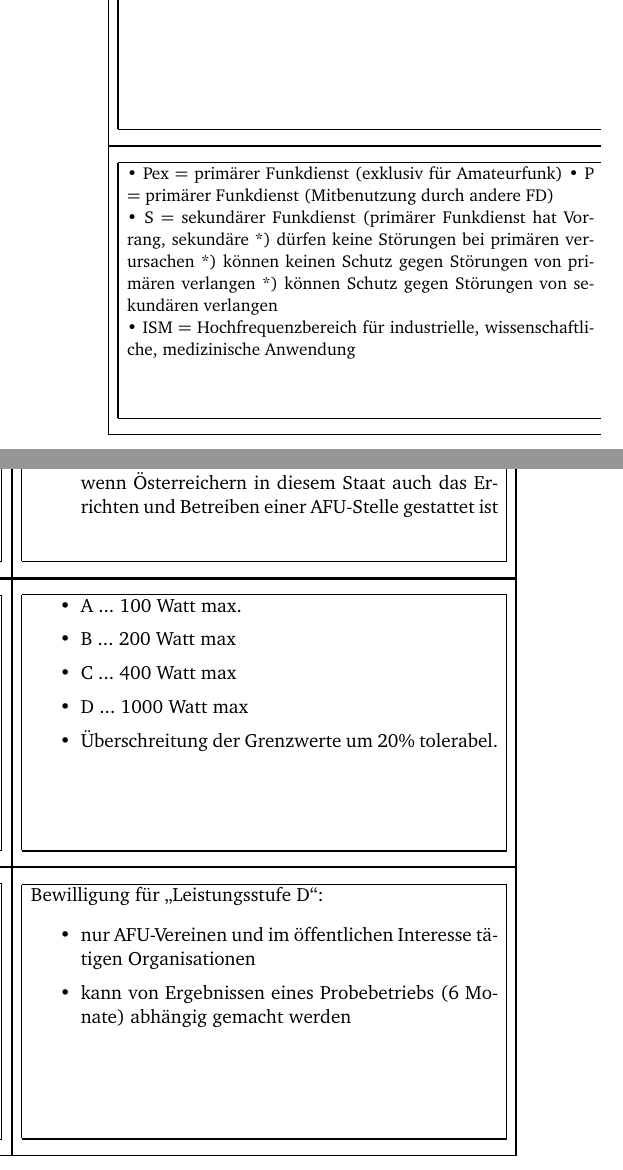
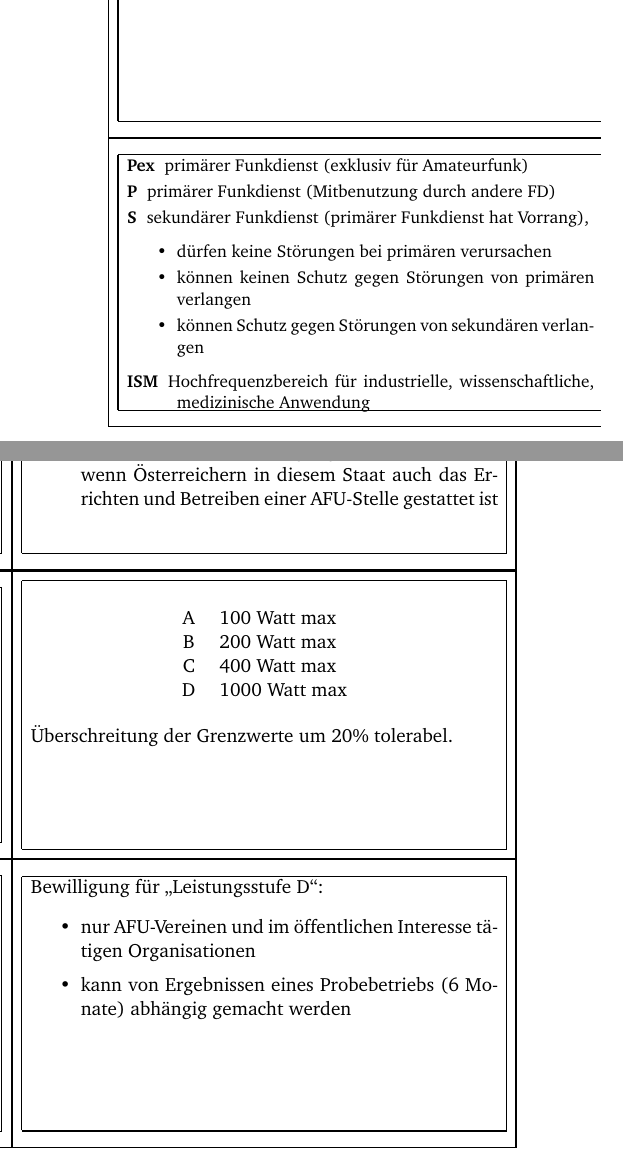
Before and after one commit to prokls/amateurfunk-lernkarten, a LaTeX document (learn.tex): two parts of the columns of page 12 of 84, joined at a grey line, cut so that both start at the same text. Compiled offline with pdfLaTeX.

Commit message:
Minor improvements for individual flashcards.

```diff
--- a/learn.tex
+++ b/learn.tex
@@ -3,6 +3,7 @@
 \usepackage[german]{babel}
 \usepackage[bitstream-charter]{mathdesign}
 \usepackage[T1]{fontenc}
+\usepackage{enumitem}
 %\newcommand{\cardpaper}{a4paper}
 %\newcommand{\cardpapermode}{portrait}
 \renewcommand{\cardrows}{4}
@@ -151,17 +173,36 @@ Beispiel: \begin{itemize}\itemsep1pt \item Ausländern wird Bewilligung nur dann
 
 \card{44}{Unter welchen Voraussetzungen kann eine Amateurfunkbewilligung für die Leistungsstufe C erteilt werden?}{•  3 Klassen (1, 3 und 4) •  international Klasse 1 (CEPT AFU-Bewilligung), Klasse 4 (CEPT NOVICE-Lizenz), Klasse 3 national •  Klasse 1 darf alle Frequenzbereiche und Sendearten (Einschränkungen beachten) nutzen. •  Klasse 3 darf nur 2m und 70cm und bestimmte Sendearten (Einschränkungen beachten) nutzen. Keine Selbstbauanlagen, nur kommerziell gefertigte, nicht veränderte, Leistungsstufe A •  Klasse 4: 2m und 70cm, 4 KW-Bereiche, sonst wie Klasse 3 •  Mitbenutzung von Klubfunkstellen ist gestattet.}
 
-\card{45}{Unter welchen Voraussetzungen kann eine Amateurfunkbewilligung für die Leistungsstufe D erteilt werden?}{\begin{itemize}\itemsep1pt \item A ... 100 Watt max. \item B ... 200 Watt max \item C ... 400 Watt max \item D ... 1000 Watt max \item Überschreitung der Grenzwerte um 20\% tolerabel.\end{itemize}}
+\card{45}{Unter welchen Voraussetzungen kann eine Amateurfunkbewilligung für die Leistungsstufe D erteilt werden?}{
+  \begin{center}
+    \vspace{5pt}
+    \begin{tabular}{cl}
+      A & 100~Watt max \\
+      B & 200~Watt max \\
+      C & 400~Watt max \\
+      D & 1000~Watt max
+    \end{tabular}
+  \end{center}
+  Überschreitung der Grenzwerte um 20\% tolerabel.
+}
 
 \card{46}{Was bedeutet der Status eines Funkdienstes (Primär, Primär/Exklusiv(Pex), Sekundär, ISM)?}{ wenn am genannten Standort seit mind. 1 Jahr eine AF-Stelle mit „Leistungsstufe B“ störungsfrei betrieben wurde.}
 
 \card{47}{Ist die Verwendung der Betriebsart Telegraphie an eine bestimmte Voraussetzungen gebunden?}{Bewilligung für „Leistungsstufe D“: \begin{itemize}\itemsep1pt \item nur AFU-Vereinen und im öffentlichen Interesse tätigen Organisationen \item kann von Ergebnissen eines Probebetriebs (6 Monate) abhängig gemacht werden\end{itemize}}
 
-\card{48}{Wann wird eine schädliche Störung als solche behandelt?}{\small{• Pex = primärer Funkdienst (exklusiv für Amateurfunk)
-• P = primärer Funkdienst (Mitbenutzung durch andere FD) \\
-• S = sekundärer Funkdienst (primärer Funkdienst hat Vorrang, sekundäre *) dürfen keine Störungen bei primären verursachen *) können keinen Schutz gegen Störungen von primären
-verlangen *) können Schutz gegen Störungen von sekundären verlangen \\
-• ISM = Hochfrequenzbereich für industrielle, wissenschaftliche, medizinische Anwendung}}
+\card{48}{Wann wird eine schädliche Störung als solche behandelt?}{\small
+  \begin{description}\itemsep0pt
+    \item[Pex] primärer Funkdienst (exklusiv für Amateurfunk)
+    \item[P] primärer Funkdienst (Mitbenutzung durch andere FD)
+    \item[S] sekundärer Funkdienst (primärer Funkdienst hat Vorrang),
+      \begin{itemize}[leftmargin=0pt,itemsep=0pt]
+        \item dürfen keine Störungen bei primären verursachen
+        \item können keinen Schutz gegen Störungen von primären verlangen
+        \item können Schutz gegen Störungen von sekundären verlangen
+      \end{itemize}
+    \item[ISM] Hochfrequenzbereich für industrielle, wissenschaftliche, medizinische Anwendung
+  \end{description}
+}
 
 \card{49}{Was gilt für einen Amateurfunkbetrieb auf Schiffen und in Flugzeugen?}{\begin{itemize}\itemsep1pt \item Nein, Verwendung aller Betriebsarten bei Klasse 1, 4 und Klasse 3 zulässig. \item Einige Länder außerhalb der CEPT verlangen für die Erteilung einer Gastlizenz
 unter 30 MHz eine Telegrafieprüfung.\end{itemize}}
```
Also changed, not shown: learn.pdf, learn.tex (49 more changed lines).
